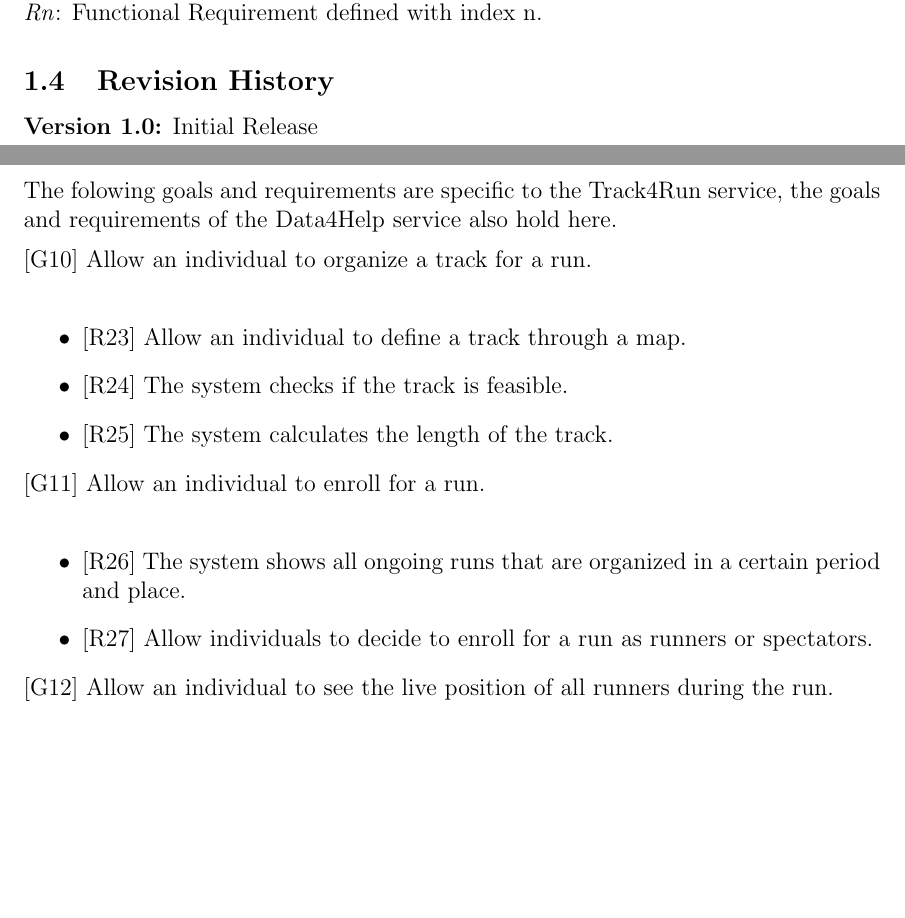
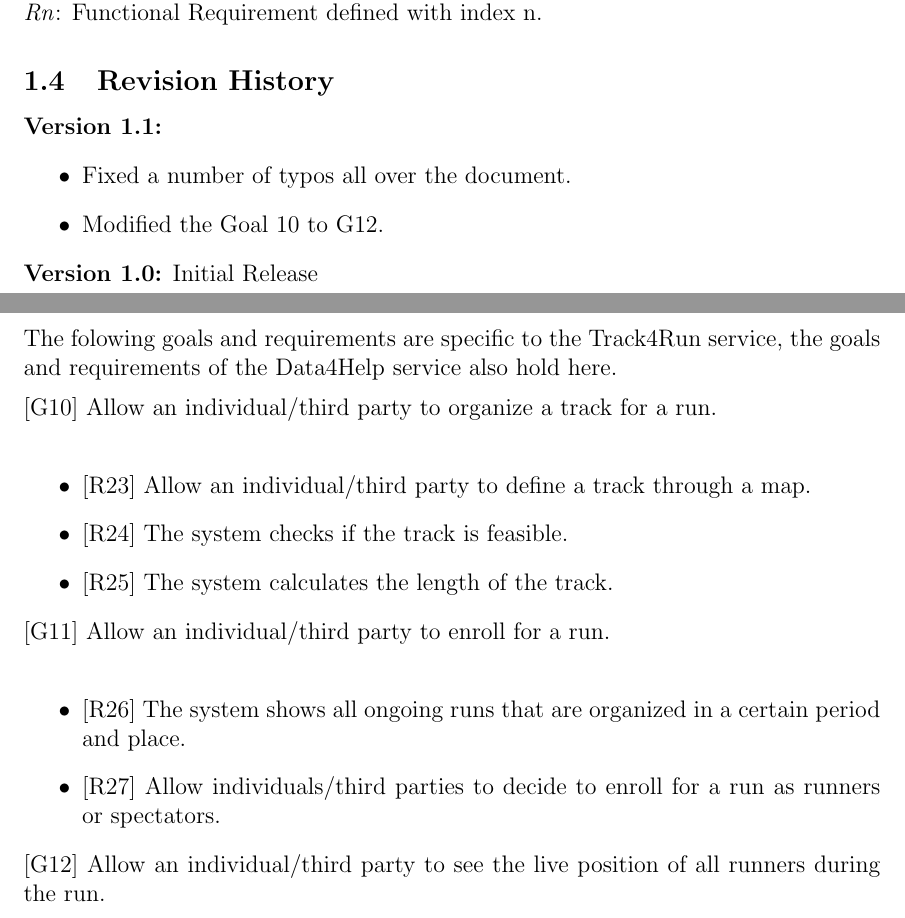
Before and after one commit to michieljanssen97/JanssenKasenovCasalini, a LaTeX document (DeliveryFolder/RASD documents/main-2.tex): two parts of pages 5 and 19 of 39, joined at a grey line, cut so that both start at the same text, the shorter picture padded with empty space. Compiled offline with pdfLaTeX.

Commit message:
Update main-2.tex

```diff
--- a/DeliveryFolder/RASD documents/main-2.tex
+++ b/DeliveryFolder/RASD documents/main-2.tex
@@ -73,6 +73,12 @@
 \textit{Dn}: Domain Assumption defined with index n.\newline
 \textit{Rn}: Functional Requirement defined with index n.
 \subsection{Revision History}
+\textbf{Version 1.1:}
+\begin{itemize}
+    \item Fixed a number of typos all over the document.
+    \item Modified the Goal 10 to G12.
+
+\end{itemize}
 \textbf{Version 1.0:} Initial Release
 \newpage
 \subsection{Reference Documents}
@@ -305,18 +311,18 @@
 The folowing goals and requirements are specific to the Track4Run service, the goals and requirements of the Data4Help service also hold here.
 \vspace{2mm}
 \newline
-[G10] Allow an individual to organize a track for a run.\newline
+[G10] Allow an individual/third party to organize a track for a run.\newline
 \begin{itemize}
-    \item {[R23]} Allow an individual to define a track through a map.
+    \item {[R23]} Allow an individual/third party to define a track through a map.
     \item {[R24]} The system checks if the track is feasible.
     \item {[R25]} The system calculates the length of the track.
 \end{itemize}
-[G11] Allow an individual to enroll for a run.\newline
+[G11] Allow an individual/third party to enroll for a run.\newline
 \begin{itemize}
     \item {[R26]} The system shows all ongoing runs that are organized in a certain period and place.
-    \item {[R27]} Allow individuals to decide to enroll for a run as runners or spectators.
+    \item {[R27]} Allow individuals/third parties to decide to enroll for a run as runners or spectators.
 \end{itemize}
-[G12] Allow an individual to see the live position of all runners during the run.\newline
+[G12] Allow an individual/third party to see the live position of all runners during the run.\newline
 \begin{itemize}
     \item {[R28]}The system shows in real-time the position on the map of all participating runners.
 \end{itemize}
```
Also changed, not shown: DeliveryFolder/RASD documents/main-2.tex (8 more changed lines).
